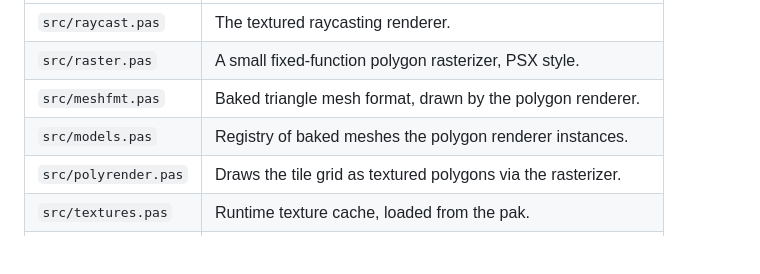
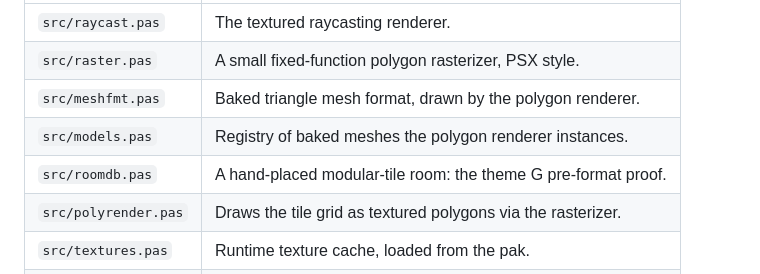
Before and after one commit to OrangeTide/crawler, a Markdown page: README.md, the part around the change. Drawn GitHub-style; blank space fills up the shorter version.

```diff
--- a/README.md
+++ b/README.md
@@ -229,6 +229,7 @@ Rendering:
 | `src/raster.pas` | A small fixed-function polygon rasterizer, PSX style. |
 | `src/meshfmt.pas` | Baked triangle mesh format, drawn by the polygon renderer. |
 | `src/models.pas` | Registry of baked meshes the polygon renderer instances. |
+| `src/roomdb.pas` | A hand-placed modular-tile room: the theme G pre-format proof. |
 | `src/polyrender.pas` | Draws the tile grid as textured polygons via the rasterizer. |
 | `src/textures.pas` | Runtime texture cache, loaded from the pak. |
 | `src/texgen.pas` | Procedural texture and per-zone tileset generation (tool side). |
```
Also changed, not shown: CHANGELOG.md (+7 -0 lines), docs/roadmap.md (+30 -24 lines), docs/modular-room.png (added), 12 other files.
